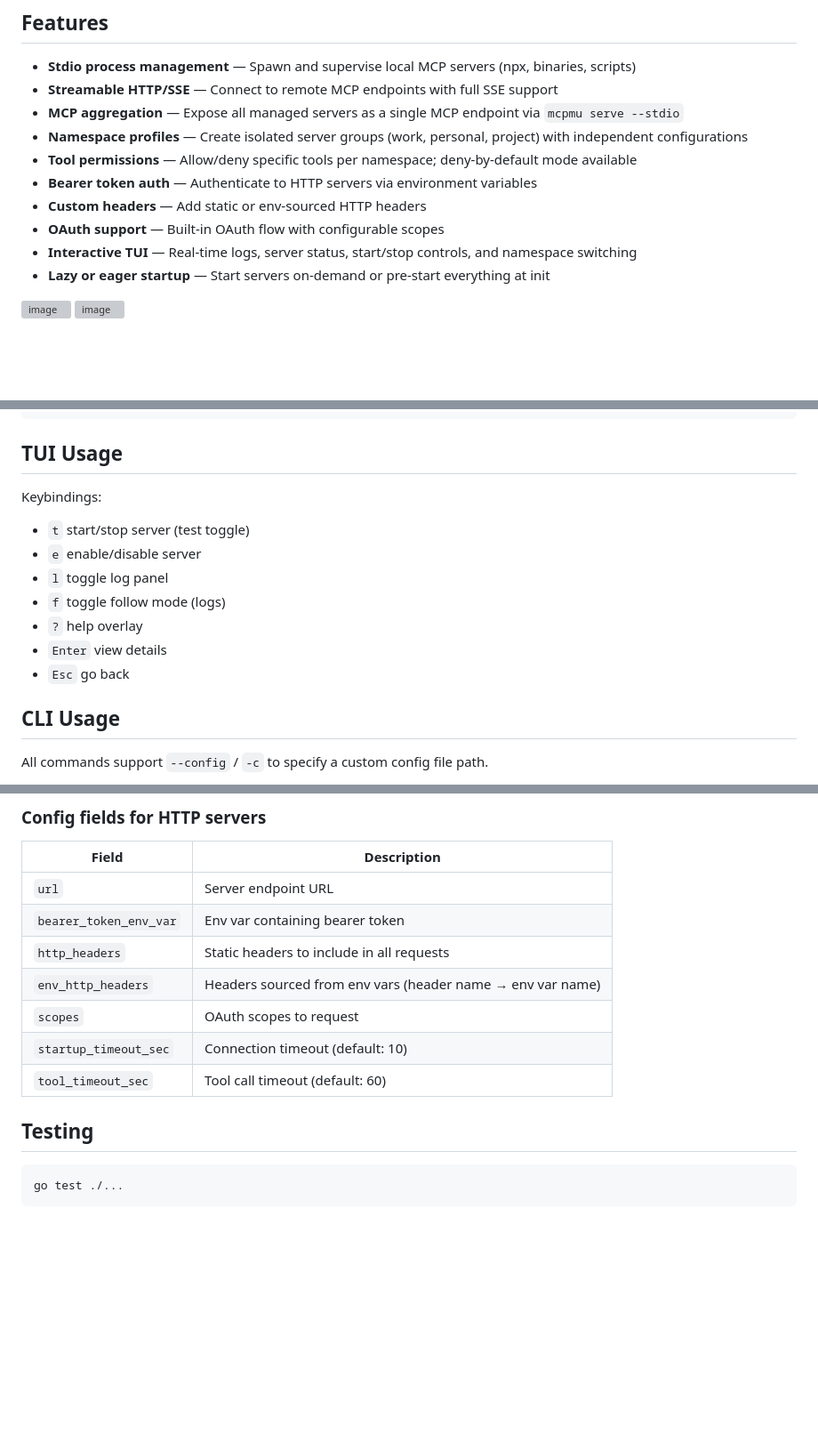
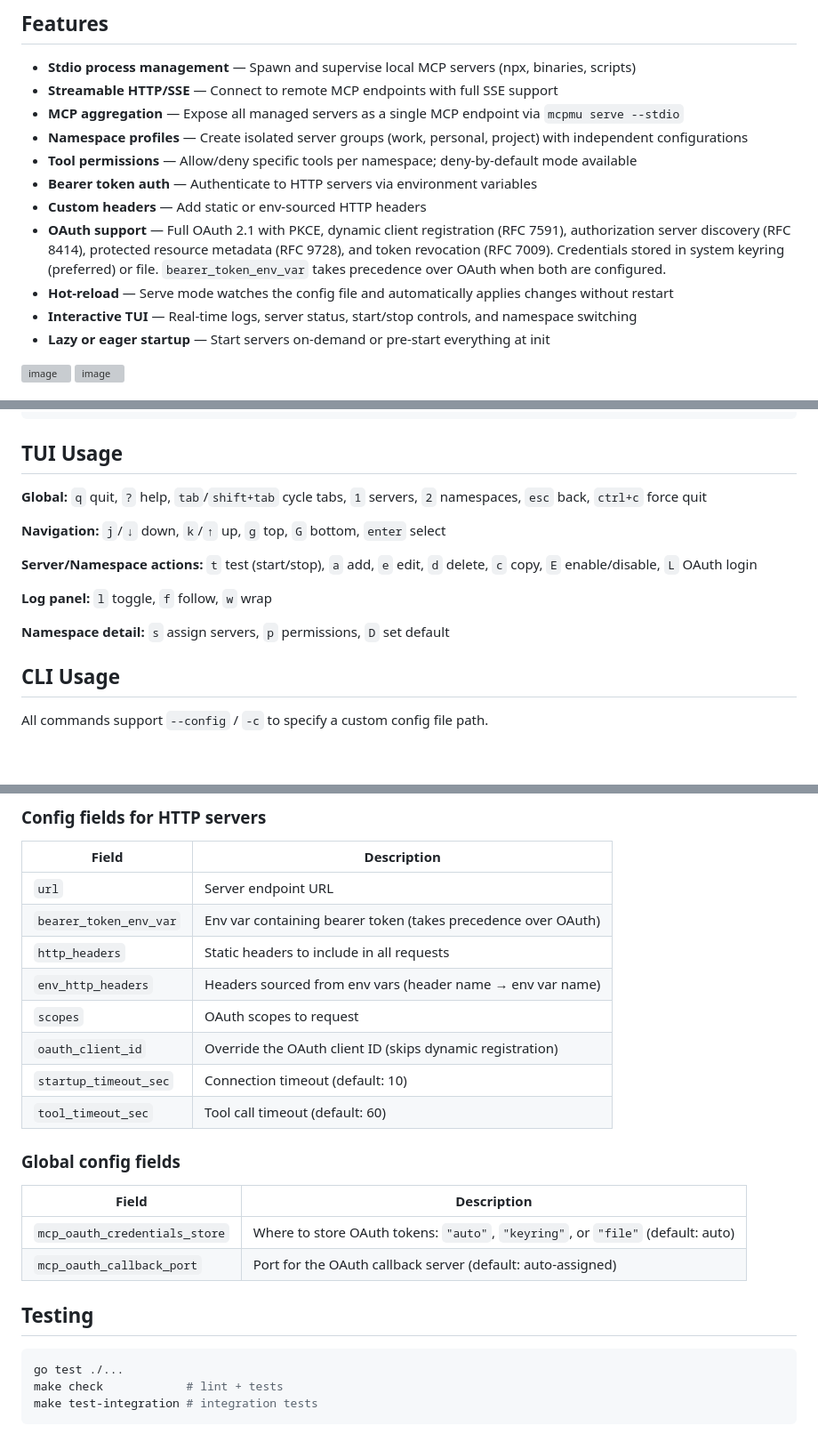
Before and after one commit to Bigsy/mcpmu, a Markdown page: README.md, 3 parts joined by grey strips. Shown at 89% size. GitHub-like rendering; blank space fills up the shorter version; grey boxes are pictures that could not be loaded.

Commit message:
Bring README docs in sync with current codebase
- Rewrite TUI keybindings with full set (E for enable, L for OAuth login, etc.)
- Add rename command, namespace rename, ns alias
- Add --expose-manager-tools serve flag and hot-reload note
- Expand OAuth description with RFC references and PKCE
- Add oauth_client_id, global OAuth config fields
- Add make check and make test-integration to testing section

````diff
--- a/README.md
+++ b/README.md
@@ -19,7 +19,8 @@ Key differentiators:
 - **Tool permissions** — Allow/deny specific tools per namespace; deny-by-default mode available
 - **Bearer token auth** — Authenticate to HTTP servers via environment variables
 - **Custom headers** — Add static or env-sourced HTTP headers
-- **OAuth support** — Built-in OAuth flow with configurable scopes
+- **OAuth support** — Full OAuth 2.1 with PKCE, dynamic client registration (RFC 7591), authorization server discovery (RFC 8414), protected resource metadata (RFC 9728), and token revocation (RFC 7009). Credentials stored in system keyring (preferred) or file. `bearer_token_env_var` takes precedence over OAuth when both are configured.
+- **Hot-reload** — Serve mode watches the config file and automatically applies changes without restart
 - **Interactive TUI** — Real-time logs, server status, start/stop controls, and namespace switching
 - **Lazy or eager startup** — Start servers on-demand or pre-start everything at init
 
@@ -55,14 +56,15 @@ go build -o mcpmu ./cmd/mcpmu
 
 ## TUI Usage
 
-Keybindings:
-- `t` start/stop server (test toggle)
-- `e` enable/disable server
-- `l` toggle log panel
-- `f` toggle follow mode (logs)
-- `?` help overlay
-- `Enter` view details
-- `Esc` go back
+**Global:** `q` quit, `?` help, `tab`/`shift+tab` cycle tabs, `1` servers, `2` namespaces, `esc` back, `ctrl+c` force quit
+
+**Navigation:** `j`/`↓` down, `k`/`↑` up, `g` top, `G` bottom, `enter` select
+
+**Server/Namespace actions:** `t` test (start/stop), `a` add, `e` edit, `d` delete, `c` copy, `E` enable/disable, `L` OAuth login
+
+**Log panel:** `l` toggle, `f` follow, `w` wrap
+
+**Namespace detail:** `s` assign servers, `p` permissions, `D` set default
 
 ## CLI Usage
 
@@ -231,15 +239,25 @@ With optional fields:
 | Field | Description |
 |-------|-------------|
 | `url` | Server endpoint URL |
-| `bearer_token_env_var` | Env var containing bearer token |
+| `bearer_token_env_var` | Env var containing bearer token (takes precedence over OAuth) |
 | `http_headers` | Static headers to include in all requests |
 | `env_http_headers` | Headers sourced from env vars (header name → env var name) |
 | `scopes` | OAuth scopes to request |
+| `oauth_client_id` | Override the OAuth client ID (skips dynamic registration) |
 | `startup_timeout_sec` | Connection timeout (default: 10) |
 | `tool_timeout_sec` | Tool call timeout (default: 60) |
+
+### Global config fields
+
+| Field | Description |
+|-------|-------------|
+| `mcp_oauth_credentials_store` | Where to store OAuth tokens: `"auto"`, `"keyring"`, or `"file"` (default: auto) |
+| `mcp_oauth_callback_port` | Port for the OAuth callback server (default: auto-assigned) |
 
 ## Testing
 
 ```bash
 go test ./...
+make check            # lint + tests
+make test-integration # integration tests
 ```
````
Also changed, not shown: other parts of README.md (+8 -2 lines).
